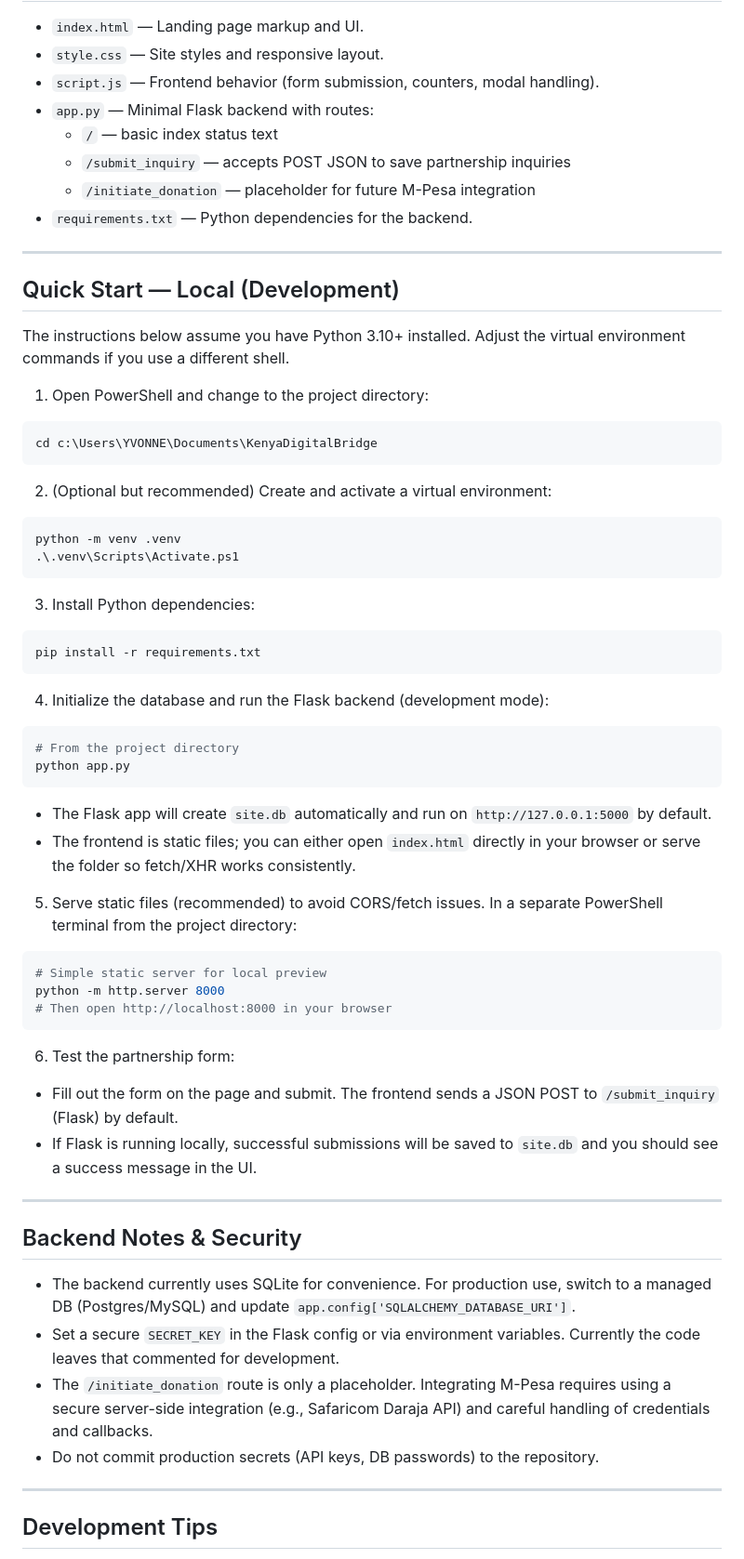
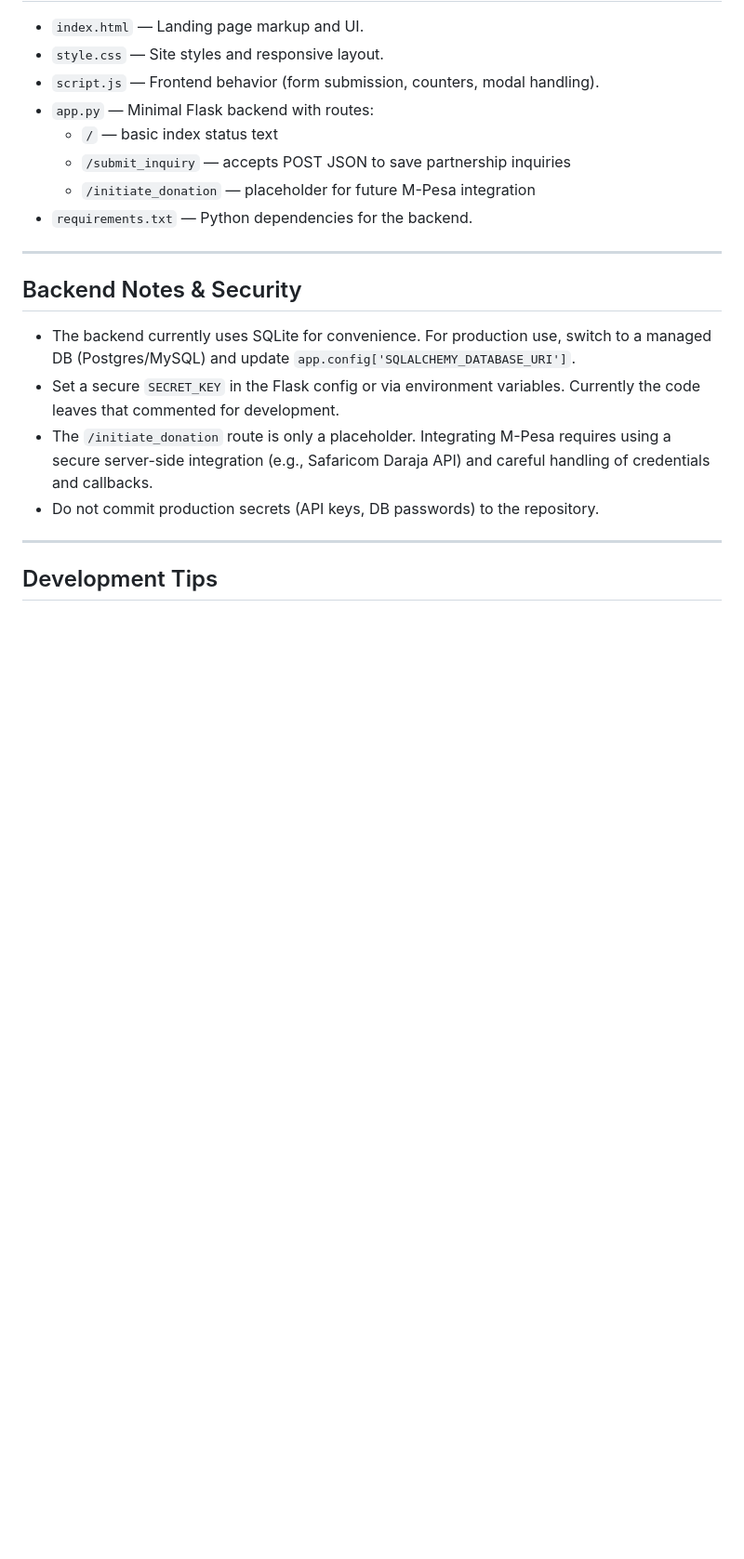
Before and after one commit to Henryoile/KENYADIGITALGAP, a Markdown page: README.md, the part around the change. Shown: that part at 93% size. GitHub-like rendering; blank space fills up the shorter version.

````diff
--- a/README.md
+++ b/README.md
@@ -37,52 +37,7 @@ This README documents how to run the project locally, the project structure, dev
 
 ---
 
-## Quick Start — Local (Development)
 
-The instructions below assume you have Python 3.10+ installed. Adjust the virtual environment commands if you use a different shell.
-
-1. Open PowerShell and change to the project directory:
-
-```powershell
-cd c:\Users\YVONNE\Documents\KenyaDigitalBridge
-```
-
-2. (Optional but recommended) Create and activate a virtual environment:
-
-```powershell
-python -m venv .venv
-.\.venv\Scripts\Activate.ps1
-```
-
-3. Install Python dependencies:
-
-```powershell
-pip install -r requirements.txt
-```
-
-4. Initialize the database and run the Flask backend (development mode):
-
-```powershell
-# From the project directory
-python app.py
-```
-
-- The Flask app will create `site.db` automatically and run on `http://127.0.0.1:5000` by default.
-- The frontend is static files; you can either open `index.html` directly in your browser or serve the folder so fetch/XHR works consistently.
-
-5. Serve static files (recommended) to avoid CORS/fetch issues. In a separate PowerShell terminal from the project directory:
-
-```powershell
-# Simple static server for local preview
-python -m http.server 8000
-# Then open http://localhost:8000 in your browser
-```
-
-6. Test the partnership form:
-- Fill out the form on the page and submit. The frontend sends a JSON POST to `/submit_inquiry` (Flask) by default.
-- If Flask is running locally, successful submissions will be saved to `site.db` and you should see a success message in the UI.
-
----
 
 ## Backend Notes & Security
 
````
